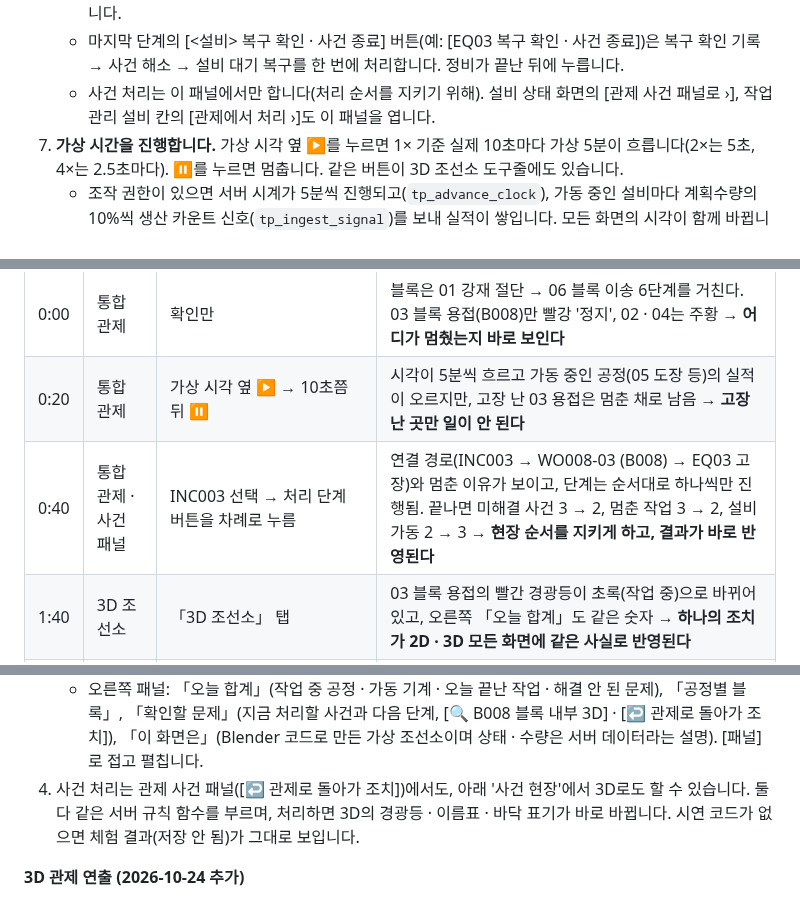
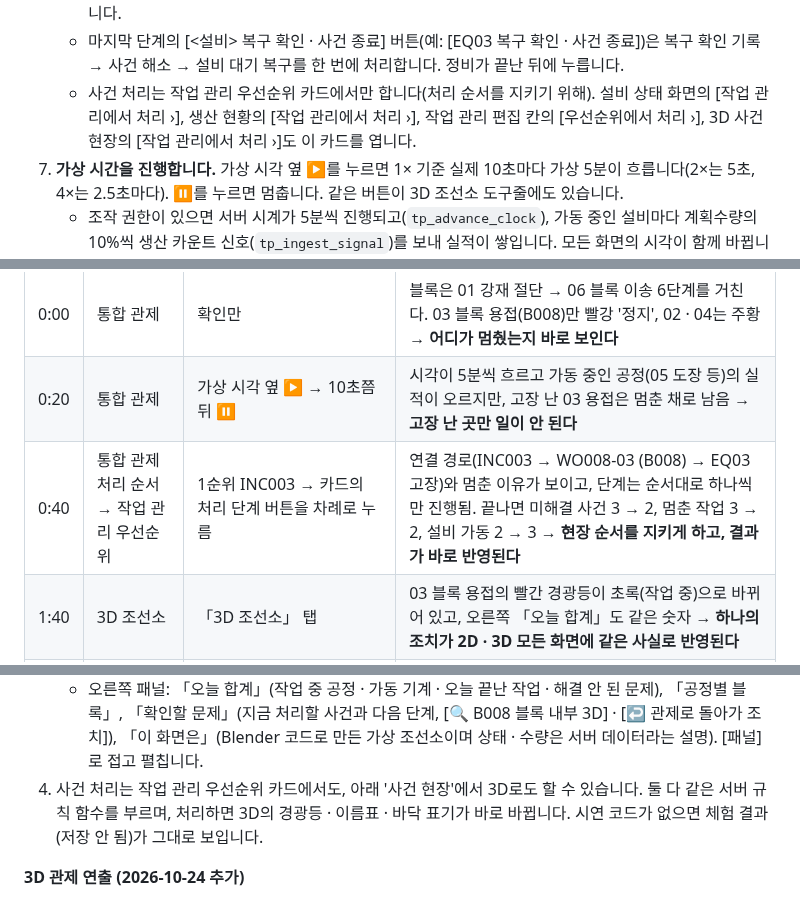
Before and after one commit to develop-korea-tech/twinpro-demo, a Markdown page: README.md, 3 parts joined by grey strips. GitHub-like rendering.

```diff
--- a/README.md
+++ b/README.md
@@ -142,7 +142,7 @@
    - 첫 단계에는 메모 칸이 있습니다(예: 전원장치 경보 확인, 정비조 점검 시작). 비워 두면 "고장 확인: <사건 요약>" 또는 "현장 조치: <사건 요약>"으로 기록합니다.
    - 대체 설비 단계에서는 후보 설비의 WPS(용접 절차) · 출력 · 작업자 자격 · 위치를 ✓(적합) · △(조건부) · ✕(부적합)로 보여 주고, 고장 · 점검 중인 설비는 후보에서 뺍니다. 이관하면 남은 작업만 대체 설비로 옮기고, 이미 한 실적은 원래 설비에 남습니다. 작업을 재개해도 사건은 고장 설비가 복구될 때까지 열려 있습니다.
    - 마지막 단계의 [<설비> 복구 확인 · 사건 종료] 버튼(예: [EQ03 복구 확인 · 사건 종료])은 복구 확인 기록 → 사건 해소 → 설비 대기 복구를 한 번에 처리합니다. 정비가 끝난 뒤에 누릅니다.
-   - 사건 처리는 이 패널에서만 합니다(처리 순서를 지키기 위해). 설비 상태 화면의 [관제 사건 패널로 ›], 작업 관리 설비 칸의 [관제에서 처리 ›]도 이 패널을 엽니다.
+   - 사건 처리는 작업 관리 우선순위 카드에서만 합니다(처리 순서를 지키기 위해). 설비 상태 화면의 [작업 관리에서 처리 ›], 생산 현황의 [작업 관리에서 처리 ›], 작업 관리 편집 칸의 [우선순위에서 처리 ›], 3D 사건 현장의 [작업 관리에서 처리 ›]도 이 카드를 엽니다.
 7. **가상 시간을 진행합니다.** 가상 시각 옆 ▶를 누르면 1× 기준 실제 10초마다 가상 5분이 흐릅니다(2×는 5초, 4×는 2.5초마다). ⏸를 누르면 멈춥니다. 같은 버튼이 3D 조선소 도구줄에도 있습니다.
    - 조작 권한이 있으면 서버 시계가 5분씩 진행되고(`tp_advance_clock`), 가동 중인 설비마다 계획수량의 10%씩 생산 카운트 신호(`tp_ingest_signal`)를 보내 실적이 쌓입니다. 모든 화면의 시각이 함께 바뀝니다.
    - 재생은 한 화면만 할 수 있습니다(재생 잠금 `tp_sim_claim` · `tp_sim_release`). 다른 화면이 재생 중이면 버튼이 「다른 화면에서 시간 진행 중」으로 잠기고, 재생하던 화면이 멈추거나 닫히면 잠시 뒤 풀립니다. 재생은 누른 탭에서만 돌고, 탭을 닫거나 16:00이 되면 멈춥니다.
@@ -210,7 +210,7 @@
 |---|---|---|---|
 | 0:00 | 통합 관제 | 확인만 | 블록은 01 강재 절단 → 06 블록 이송 6단계를 거친다. 03 블록 용접(B008)만 빨강 '정지', 02 · 04는 주황 → **어디가 멈췄는지 바로 보인다** |
 | 0:20 | 통합 관제 | 가상 시각 옆 ▶ → 10초쯤 뒤 ⏸ | 시각이 5분씩 흐르고 가동 중인 공정(05 도장 등)의 실적이 오르지만, 고장 난 03 용접은 멈춘 채로 남음 → **고장 난 곳만 일이 안 된다** |
-| 0:40 | 통합 관제 · 사건 패널 | INC003 선택 → 처리 단계 버튼을 차례로 누름 | 연결 경로(INC003 → WO008-03 (B008) → EQ03 고장)와 멈춘 이유가 보이고, 단계는 순서대로 하나씩만 진행됨. 끝나면 미해결 사건 3 → 2, 멈춘 작업 3 → 2, 설비 가동 2 → 3 → **현장 순서를 지키게 하고, 결과가 바로 반영된다** |
+| 0:40 | 통합 관제 처리 순서 → 작업 관리 우선순위 | 1순위 INC003 → 카드의 처리 단계 버튼을 차례로 누름 | 연결 경로(INC003 → WO008-03 (B008) → EQ03 고장)와 멈춘 이유가 보이고, 단계는 순서대로 하나씩만 진행됨. 끝나면 미해결 사건 3 → 2, 멈춘 작업 3 → 2, 설비 가동 2 → 3 → **현장 순서를 지키게 하고, 결과가 바로 반영된다** |
 | 1:40 | 3D 조선소 | 「3D 조선소」 탭 | 03 블록 용접의 빨간 경광등이 초록(작업 중)으로 바뀌어 있고, 오른쪽 「오늘 합계」도 같은 숫자 → **하나의 조치가 2D · 3D 모든 화면에 같은 사실로 반영된다** |
 | 2:00 | 블록 내부 3D | 오른쪽 패널 [🔍 B008 블록 내부 3D] 또는 「블록 내부 3D」 탭에서 B008 선택 → [▶ 조립 시뮬레이션] | B008의 공정별 수량(72/72 piece · 8/8 set · 용접 m)과 부재 72개 · 소조립 세트 8개가 블록이 되는 과정 |
 | 2:20 | 통합 관제 | 「운영 요약」 → 「AI 요약」 탭 → [✦ AI 요약 생성] | AI가 현재 상황과 이상 상황을 보고서 문장으로 정리(같은 서버를 보는 모든 화면에서 같은 요약을 봄) |
@@ -246,7 +246,7 @@
    - 가상 시간이 흐르는 동안 작업 중인 공정의 크레인(01 · 03) · 갠트리(02) · 운반차(06)가 움직이고, 03 용접이 작업 중이면 불꽃이 튑니다.
    - 공정 상자나 이름표를 누르면 공정 카드(상태 · 수량 · 진행 · 작업지시, 그 블록의 공정별 진행, [이 블록 제조 과정 보기 ›])가 열립니다. 마우스 드래그로 회전, 휠로 확대합니다.
    - 오른쪽 패널: 「오늘 합계」(작업 중 공정 · 가동 기계 · 오늘 끝난 작업 · 해결 안 된 문제), 「공정별 블록」, 「확인할 문제」(지금 처리할 사건과 다음 단계, [🔍 B008 블록 내부 3D] · [↩ 관제로 돌아가 조치]), 「이 화면은」(Blender 코드로 만든 가상 조선소이며 상태 · 수량은 서버 데이터라는 설명). [패널]로 접고 펼칩니다.
-4. 사건 처리는 관제 사건 패널([↩ 관제로 돌아가 조치])에서도, 아래 '사건 현장'에서 3D로도 할 수 있습니다. 둘 다 같은 서버 규칙 함수를 부르며, 처리하면 3D의 경광등 · 이름표 · 바닥 표기가 바로 바뀝니다. 시연 코드가 없으면 체험 결과(저장 안 됨)가 그대로 보입니다.
+4. 사건 처리는 작업 관리 우선순위 카드에서도, 아래 '사건 현장'에서 3D로도 할 수 있습니다. 둘 다 같은 서버 규칙 함수를 부르며, 처리하면 3D의 경광등 · 이름표 · 바닥 표기가 바로 바뀝니다. 시연 코드가 없으면 체험 결과(저장 안 됨)가 그대로 보입니다.
 
 **3D 관제 연출 (2026-10-24 추가)**
 
```
Also changed, not shown: other parts of README.md (+6 -5 lines), docs/screen-dashboard.jpg, docs/screen-wo.jpg, 1 other file.
